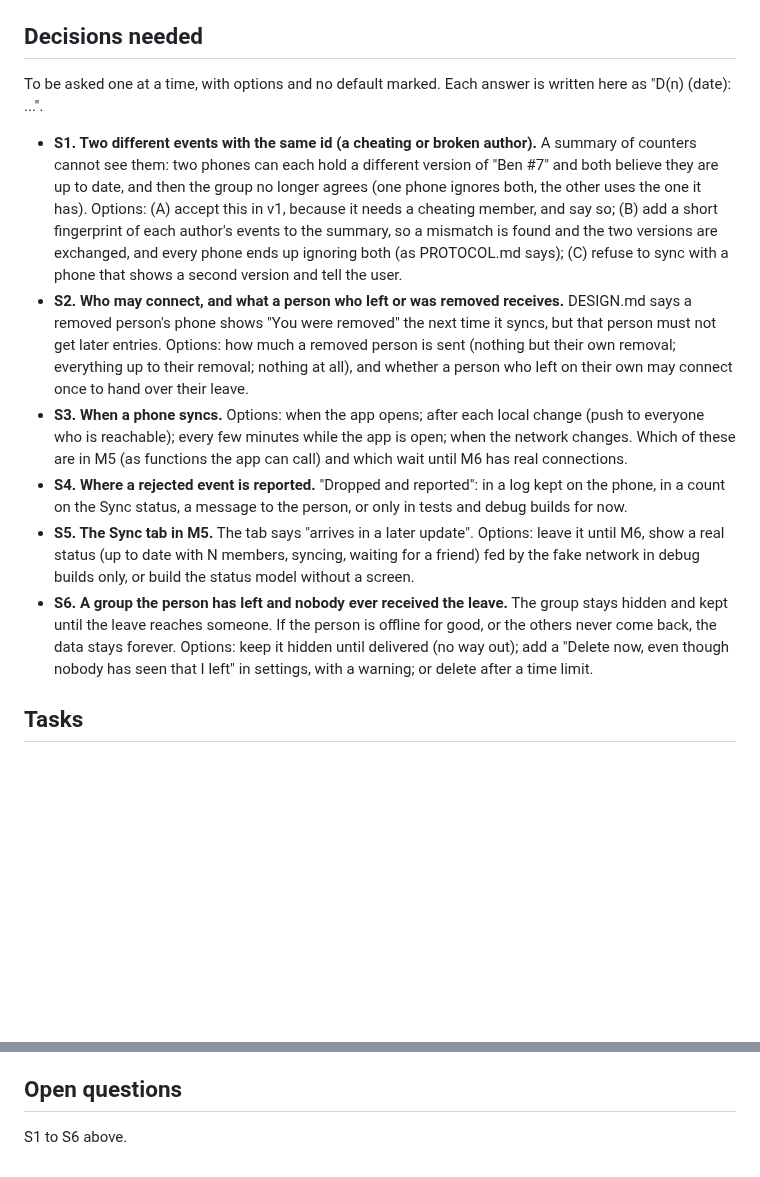
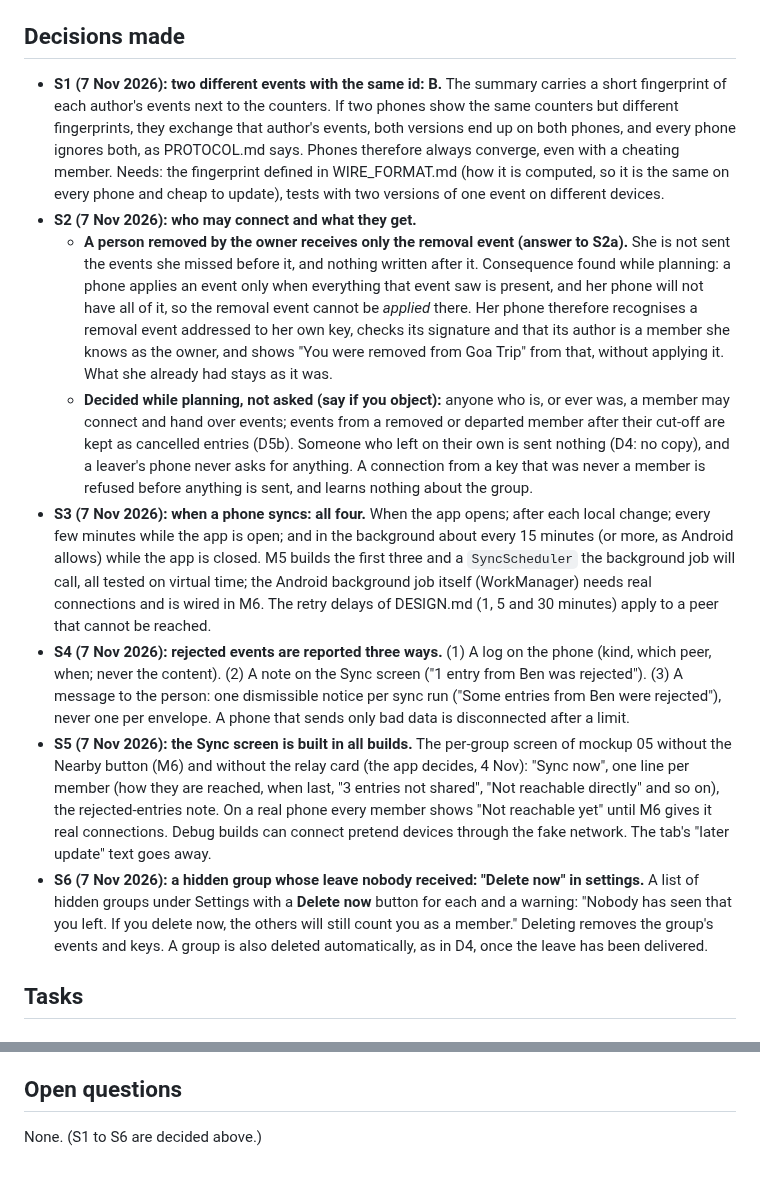
Before and after one commit to ownspace-in/owntally, a Markdown page: docs/tasks/M5-sync.md, 2 parts joined by grey strips. Drawn GitHub-style; blank space fills up the shorter version.

```diff
--- a/docs/tasks/M5-sync.md
+++ b/docs/tasks/M5-sync.md
@@ -20,16 +20,16 @@ Goal (BUILD_PLAN): a `Transport` interface and the protocol on top of it: exchan
 - **Envelopes:** `author`, `counter`, `groupId` and `epoch` are readable without any key; everything else is encrypted. A phone can therefore store and pass on envelopes it cannot read (an epoch whose key it lacks). `GroupRepository.appendEnvelope` already checks group, size (64 KB) and signature, and stores identical bytes once.
 - **`GroupSession`:** reads stored envelopes, keeps unreadable ones ("waiting for key" and "waiting for member"), takes keys from accepted rotation events, and (M4) the owner's phone changes the key after a leave when it refreshes. `refresh()` is the hook sync will call after storing new envelopes.
 
-## Decisions needed
+## Decisions made
 
-To be asked one at a time, with options and no default marked. Each answer is written here as "D(n) (date): ...".
-
-- **S1. Two different events with the same id (a cheating or broken author).** A summary of counters cannot see them: two phones can each hold a different version of "Ben #7" and both believe they are up to date, and then the group no longer agrees (one phone ignores both, the other uses the one it has). Options: (A) accept this in v1, because it needs a cheating member, and say so; (B) add a short fingerprint of each author's events to the summary, so a mismatch is found and the two versions are exchanged, and every phone ends up ignoring both (as PROTOCOL.md says); (C) refuse to sync with a phone that shows a second version and tell the user.
-- **S2. Who may connect, and what a person who left or was removed receives.** DESIGN.md says a removed person's phone shows "You were removed" the next time it syncs, but that person must not get later entries. Options: how much a removed person is sent (nothing but their own removal; everything up to their removal; nothing at all), and whether a person who left on their own may connect once to hand over their leave.
-- **S3. When a phone syncs.** Options: when the app opens; after each local change (push to everyone who is reachable); every few minutes while the app is open; when the network changes. Which of these are in M5 (as functions the app can call) and which wait until M6 has real connections.
-- **S4. Where a rejected event is reported.** "Dropped and reported": in a log kept on the phone, in a count on the Sync status, a message to the person, or only in tests and debug builds for now.
-- **S5. The Sync tab in M5.** The tab says "arrives in a later update". Options: leave it until M6, show a real status (up to date with N members, syncing, waiting for a friend) fed by the fake network in debug builds only, or build the status model without a screen.
-- **S6. A group the person has left and nobody ever received the leave.** The group stays hidden and kept until the leave reaches someone. If the person is offline for good, or the others never come back, the data stays forever. Options: keep it hidden until delivered (no way out); add a "Delete now, even though nobody has seen that I left" in settings, with a warning; or delete after a time limit.
+- **S1 (7 Nov 2026): two different events with the same id: B.** The summary carries a short fingerprint of each author's events next to the counters. If two phones show the same counters but different fingerprints, they exchange that author's events, both versions end up on both phones, and every phone ignores both, as PROTOCOL.md says. Phones therefore always converge, even with a cheating member. Needs: the fingerprint defined in WIRE_FORMAT.md (how it is computed, so it is the same on every phone and cheap to update), tests with two versions of one event on different devices.
+- **S2 (7 Nov 2026): who may connect and what they get.**
+  - **A person removed by the owner receives only the removal event (answer to S2a).** She is not sent the events she missed before it, and nothing written after it. Consequence found while planning: a phone applies an event only when everything that event saw is present, and her phone will not have all of it, so the removal event cannot be *applied* there. Her phone therefore recognises a removal event addressed to her own key, checks its signature and that its author is a member she knows as the owner, and shows "You were removed from Goa Trip" from that, without applying it. What she already had stays as it was.
+  - **Decided while planning, not asked (say if you object):** anyone who is, or ever was, a member may connect and hand over events; events from a removed or departed member after their cut-off are kept as cancelled entries (D5b). Someone who left on their own is sent nothing (D4: no copy), and a leaver's phone never asks for anything. A connection from a key that was never a member is refused before anything is sent, and learns nothing about the group.
+- **S3 (7 Nov 2026): when a phone syncs: all four.** When the app opens; after each local change; every few minutes while the app is open; and in the background about every 15 minutes (or more, as Android allows) while the app is closed. M5 builds the first three and a `SyncScheduler` the background job will call, all tested on virtual time; the Android background job itself (WorkManager) needs real connections and is wired in M6. The retry delays of DESIGN.md (1, 5 and 30 minutes) apply to a peer that cannot be reached.
+- **S4 (7 Nov 2026): rejected events are reported three ways.** (1) A log on the phone (kind, which peer, when; never the content). (2) A note on the Sync screen ("1 entry from Ben was rejected"). (3) A message to the person: one dismissible notice per sync run ("Some entries from Ben were rejected"), never one per envelope. A phone that sends only bad data is disconnected after a limit.
+- **S5 (7 Nov 2026): the Sync screen is built in all builds.** The per-group screen of mockup 05 without the Nearby button (M6) and without the relay card (the app decides, 4 Nov): "Sync now", one line per member (how they are reached, when last, "3 entries not shared", "Not reachable directly" and so on), the rejected-entries note. On a real phone every member shows "Not reachable yet" until M6 gives it real connections. Debug builds can connect pretend devices through the fake network. The tab's "later update" text goes away.
+- **S6 (7 Nov 2026): a hidden group whose leave nobody received: "Delete now" in settings.** A list of hidden groups under Settings with a **Delete now** button for each and a warning: "Nobody has seen that you left. If you delete now, the others will still count you as a member." Deleting removes the group's events and keys. A group is also deleted automatically, as in D4, once the leave has been delivered.
 
 ## Tasks
 
@@ -78,4 +78,4 @@ Checklist: all tests, lint, debug and release builds and the vulnerability check
 
 ## Open questions
 
-S1 to S6 above.
+None. (S1 to S6 are decided above.)
```
Also changed, not shown: other parts of docs/tasks/M5-sync.md (+14 -14 lines).
